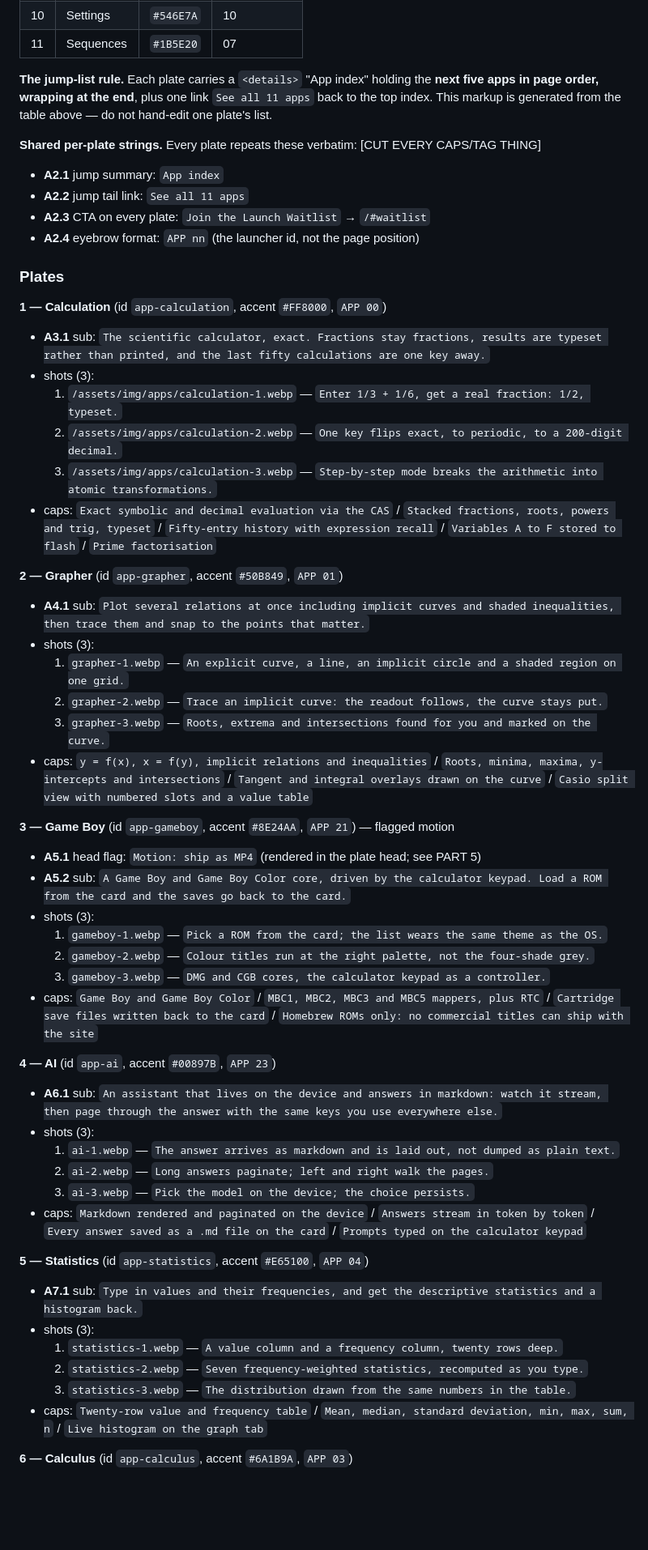
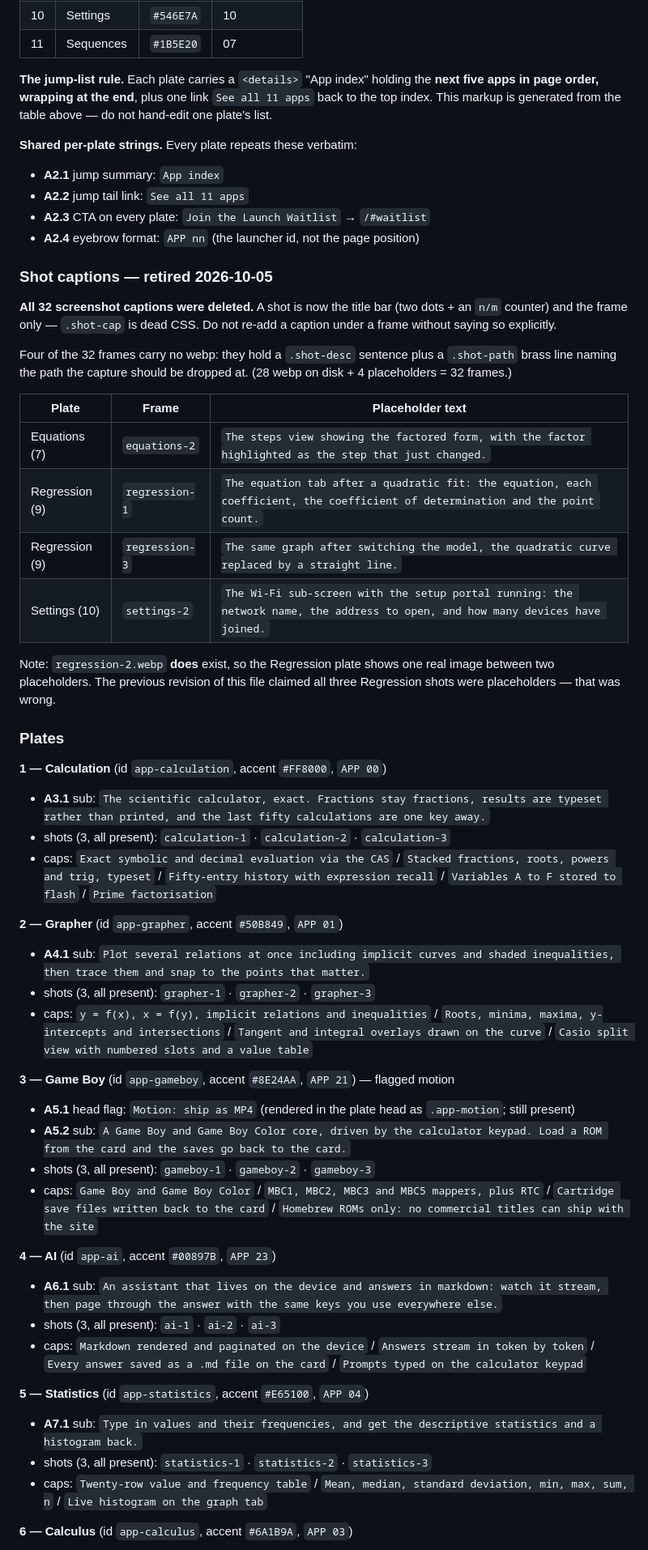
Before and after one commit to AbuPaad/absolutcas.com, a Markdown page: SITE-COPY.md, the part around one of its changes. Shown at 81% size. GitHub-like rendering; blank space fills up the shorter version.

```diff
--- a/SITE-COPY.md
+++ b/SITE-COPY.md
@@ -209,56 +246,63 @@ Page order, and this order drives everything else on the page:
 | 10 | Settings | `#546E7A` | 10 |
 | 11 | Sequences | `#1B5E20` | 07 |
 
-**The jump-list rule.** Each plate carries a `<details>` "App index" holding the **next five apps in page order, wrapping at the end**, plus one link `See all 11 apps` back to the top index. This markup is generated from the table above — do not hand-edit one plate's list.
+**The jump-list rule.** Each plate carries a `<details>` "App index" holding the **next five apps in
+page order, wrapping at the end**, plus one link `See all 11 apps` back to the top index. This markup is
+generated from the table above — do not hand-edit one plate's list.
 
 **Shared per-plate strings.** Every plate repeats these verbatim:
-[CUT EVERY CAPS/TAG THING]
+
 - **A2.1** jump summary: `App index`
 - **A2.2** jump tail link: `See all 11 apps`
 - **A2.3** CTA on every plate: `Join the Launch Waitlist` → `/#waitlist`
 - **A2.4** eyebrow format: `APP nn` (the launcher id, not the page position)
 
+### Shot captions — retired 2026-10-05
+
+**All 32 screenshot captions were deleted.** A shot is now the title bar (two dots + an `n/m` counter)
+and the frame only — `.shot-cap` is dead CSS. Do not re-add a caption under a frame without saying so
+explicitly.
+
+Four of the 32 frames carry no webp: they hold a `.shot-desc` sentence plus a `.shot-path` brass line
+naming the path the capture should be dropped at. (28 webp on disk + 4 placeholders = 32 frames.)
+
+| Plate | Frame | Placeholder text |
+|---|---|---|
+| Equations (7) | `equations-2` | `The steps view showing the factored form, with the factor highlighted as the step that just changed.` |
+| Regression (9) | `regression-1` | `The equation tab after a quadratic fit: the equation, each coefficient, the coefficient of determination and the point count.` |
+| Regression (9) | `regression-3` | `The same graph after switching the model, the quadratic curve replaced by a straight line.` |
+| Settings (10) | `settings-2` | `The Wi-Fi sub-screen with the setup portal running: the network name, the address to open, and how many devices have joined.` |
+
+Note: `regression-2.webp` **does** exist, so the Regression plate shows one real image between two
+placeholders. The previous revision of this file claimed all three Regression shots were placeholders —
+that was wrong.
+
 ### Plates
 
 **1 — Calculation** (id `app-calculation`, accent `#FF8000`, `APP 00`)
 - **A3.1** sub: `The scientific calculator, exact. Fractions stay fractions, results are typeset rather than printed, and the last fifty calculations are one key away.`
-- shots (3):
-  1. `/assets/img/apps/calculation-1.webp` — `Enter 1/3 + 1/6, get a real fraction: 1/2, typeset.`
-  2. `/assets/img/apps/calculation-2.webp` — `One key flips exact, to periodic, to a 200-digit decimal.`
-  3. `/assets/img/apps/calculation-3.webp` — `Step-by-step mode breaks the arithmetic into atomic transformations.`
+- shots (3, all present): `calculation-1` · `calculation-2` · `calculation-3`
 - caps: `Exact symbolic and decimal evaluation via the CAS` / `Stacked fractions, roots, powers and trig, typeset` / `Fifty-entry history with expression recall` / `Variables A to F stored to flash` / `Prime factorisation`
 
 **2 — Grapher** (id `app-grapher`, accent `#50B849`, `APP 01`)
 - **A4.1** sub: `Plot several relations at once including implicit curves and shaded inequalities, then trace them and snap to the points that matter.`
-- shots (3):
-  1. `grapher-1.webp` — `An explicit curve, a line, an implicit circle and a shaded region on one grid.`
-  2. `grapher-2.webp` — `Trace an implicit curve: the readout follows, the curve stays put.`
-  3. `grapher-3.webp` — `Roots, extrema and intersections found for you and marked on the curve.`
+- shots (3, all present): `grapher-1` · `grapher-2` · `grapher-3`
 - caps: `y = f(x), x = f(y), implicit relations and inequalities` / `Roots, minima, maxima, y-intercepts and intersections` / `Tangent and integral overlays drawn on the curve` / `Casio split view with numbered slots and a value table`
 
 **3 — Game Boy** (id `app-gameboy`, accent `#8E24AA`, `APP 21`) — flagged motion
-- **A5.1** head flag: `Motion: ship as MP4` (rendered in the plate head; see PART 5)
+- **A5.1** head flag: `Motion: ship as MP4` (rendered in the plate head as `.app-motion`; still present)
 - **A5.2** sub: `A Game Boy and Game Boy Color core, driven by the calculator keypad. Load a ROM from the card and the saves go back to the card.`
-- shots (3):
-  1. `gameboy-1.webp` — `Pick a ROM from the card; the list wears the same theme as the OS.`
-  2. `gameboy-2.webp` — `Colour titles run at the right palette, not the four-shade grey.`
-  3. `gameboy-3.webp` — `DMG and CGB cores, the calculator keypad as a controller.`
+- shots (3, all present): `gameboy-1` · `gameboy-2` · `gameboy-3`
 - caps: `Game Boy and Game Boy Color` / `MBC1, MBC2, MBC3 and MBC5 mappers, plus RTC` / `Cartridge save files written back to the card` / `Homebrew ROMs only: no commercial titles can ship with the site`
 
 **4 — AI** (id `app-ai`, accent `#00897B`, `APP 23`)
 - **A6.1** sub: `An assistant that lives on the device and answers in markdown: watch it stream, then page through the answer with the same keys you use everywhere else.`
-- shots (3):
-  1. `ai-1.webp` — `The answer arrives as markdown and is laid out, not dumped as plain text.`
-  2. `ai-2.webp` — `Long answers paginate; left and right walk the pages.`
-  3. `ai-3.webp` — `Pick the model on the device; the choice persists.`
+- shots (3, all present): `ai-1` · `ai-2` · `ai-3`
 - caps: `Markdown rendered and paginated on the device` / `Answers stream in token by token` / `Every answer saved as a .md file on the card` / `Prompts typed on the calculator keypad`
 
 **5 — Statistics** (id `app-statistics`, accent `#E65100`, `APP 04`)
 - **A7.1** sub: `Type in values and their frequencies, and get the descriptive statistics and a histogram back.`
-- shots (3):
-  1. `statistics-1.webp` — `A value column and a frequency column, twenty rows deep.`
-  2. `statistics-2.webp` — `Seven frequency-weighted statistics, recomputed as you type.`
-  3. `statistics-3.webp` — `The distribution drawn from the same numbers in the table.`
+- shots (3, all present): `statistics-1` · `statistics-2` · `statistics-3`
 - caps: `Twenty-row value and frequency table` / `Mean, median, standard deviation, min, max, sum, n` / `Live histogram on the graph tab`
 
 **6 — Calculus** (id `app-calculus`, accent `#6A1B9A`, `APP 03`)
```
Also changed, not shown: other parts of SITE-COPY.md (+161 -112 lines).
